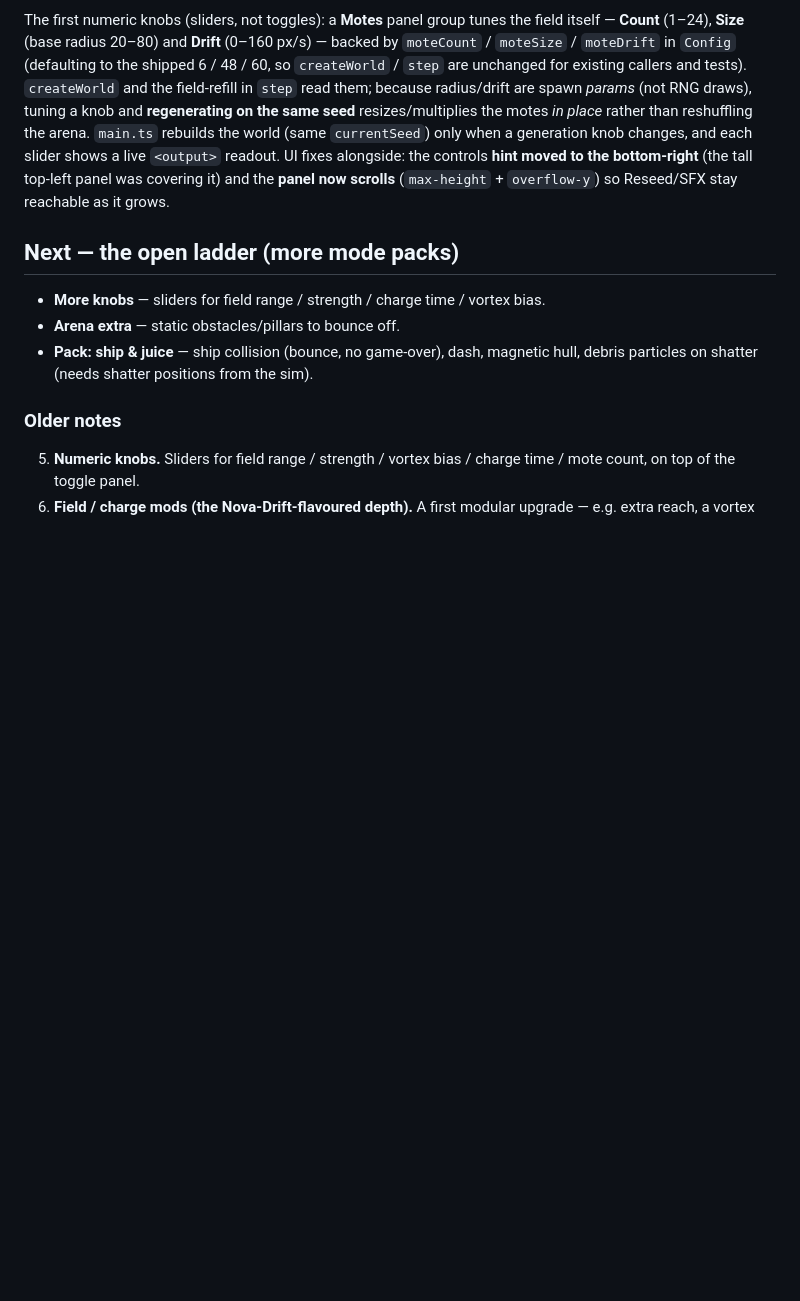
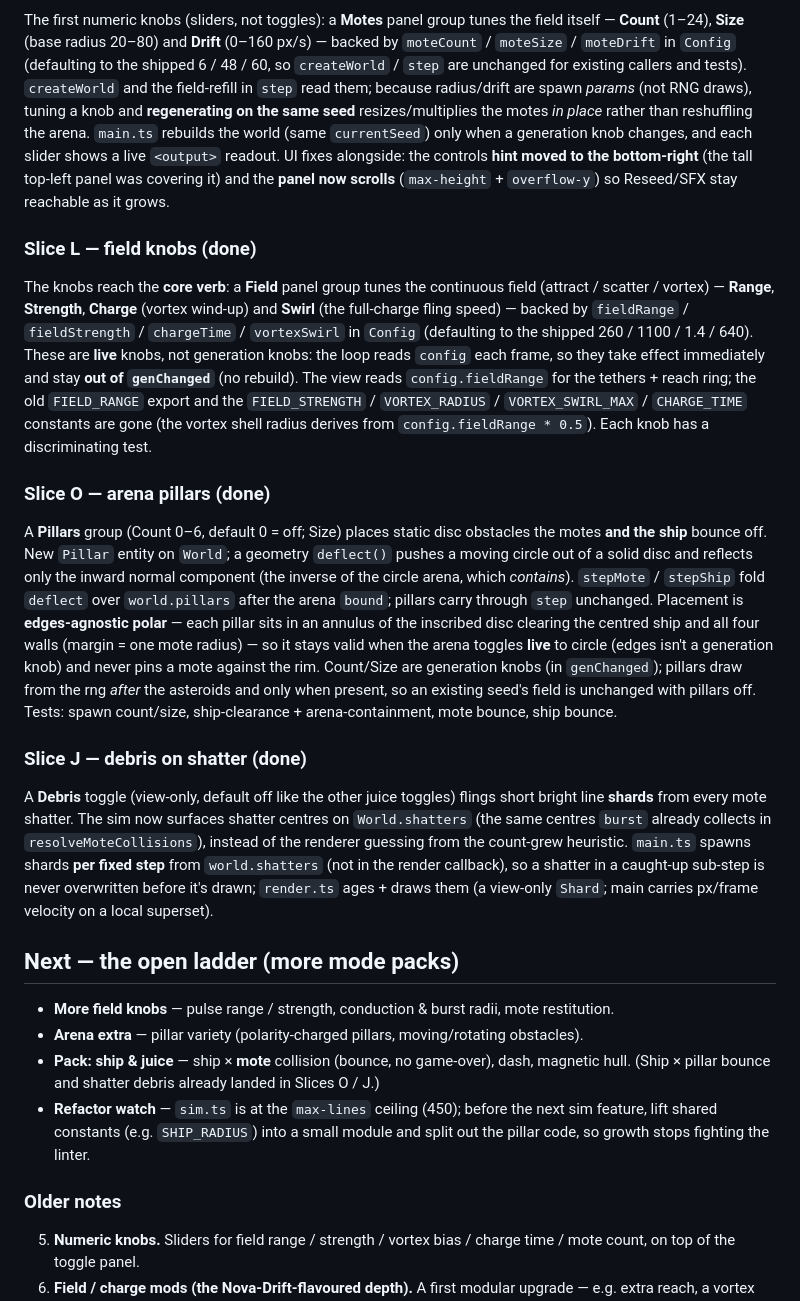
Before and after one commit to daydream-software/project-copper, a Markdown page: docs/ROADMAP.md, the part around the change. Drawn GitHub-style; blank space fills up the shorter version.

Commit message:
docs(roadmap): record slices L (field knobs), O (pillars), J (debris)
Move the three shipped slices into Done, refresh the open ladder (ship × mote
collision and the remaining field knobs are what's left), and note the sim.ts
max-lines ceiling as a refactor to do before the next sim feature.

Co-Authored-By: Claude Opus 4.8 (1M context) <noreply@anthropic.com>

```diff
--- a/docs/ROADMAP.md
+++ b/docs/ROADMAP.md
@@ -116,12 +116,53 @@ readout. UI fixes alongside: the controls **hint moved to the bottom-right** (th
 top-left panel was covering it) and the **panel now scrolls** (`max-height` + `overflow-y`)
 so Reseed/SFX stay reachable as it grows.
 
+### Slice L — field knobs (done)
+
+The knobs reach the **core verb**: a **Field** panel group tunes the continuous field
+(attract / scatter / vortex) — **Range**, **Strength**, **Charge** (vortex wind-up) and
+**Swirl** (the full-charge fling speed) — backed by `fieldRange` / `fieldStrength` /
+`chargeTime` / `vortexSwirl` in `Config` (defaulting to the shipped 260 / 1100 / 1.4 / 640).
+These are **live** knobs, not generation knobs: the loop reads `config` each frame, so they
+take effect immediately and stay **out of `genChanged`** (no rebuild). The view reads
+`config.fieldRange` for the tethers + reach ring; the old `FIELD_RANGE` export and the
+`FIELD_STRENGTH` / `VORTEX_RADIUS` / `VORTEX_SWIRL_MAX` / `CHARGE_TIME` constants are gone
+(the vortex shell radius derives from `config.fieldRange * 0.5`). Each knob has a
+discriminating test.
+
+### Slice O — arena pillars (done)
+
+A **Pillars** group (Count 0–6, default 0 = off; Size) places static disc obstacles the
+motes **and the ship** bounce off. New `Pillar` entity on `World`; a geometry `deflect()`
+pushes a moving circle out of a solid disc and reflects only the inward normal component
+(the inverse of the circle arena, which *contains*). `stepMote` / `stepShip` fold `deflect`
+over `world.pillars` after the arena `bound`; pillars carry through `step` unchanged.
+Placement is **edges-agnostic polar** — each pillar sits in an annulus of the inscribed
+disc clearing the centred ship and all four walls (margin = one mote radius) — so it stays
+valid when the arena toggles **live** to circle (edges isn't a generation knob) and never
+pins a mote against the rim. Count/Size are generation knobs (in `genChanged`); pillars
+draw from the rng *after* the asteroids and only when present, so an existing seed's field
+is unchanged with pillars off. Tests: spawn count/size, ship-clearance + arena-containment,
+mote bounce, ship bounce.
+
+### Slice J — debris on shatter (done)
+
+A **Debris** toggle (view-only, default off like the other juice toggles) flings short
+bright line **shards** from every mote shatter. The sim now surfaces shatter centres on
+`World.shatters` (the same centres `burst` already collects in `resolveMoteCollisions`),
+instead of the renderer guessing from the count-grew heuristic. `main.ts` spawns shards
+**per fixed step** from `world.shatters` (not in the render callback), so a shatter in a
+caught-up sub-step is never overwritten before it's drawn; `render.ts` ages + draws them
+(a view-only `Shard`; main carries px/frame velocity on a local superset).
+
 ## Next — the open ladder (more mode packs)
 
-- **More knobs** — sliders for field range / strength / charge time / vortex bias.
-- **Arena extra** — static obstacles/pillars to bounce off.
-- **Pack: ship & juice** — ship collision (bounce, no game-over), dash, magnetic hull,
-  debris particles on shatter (needs shatter positions from the sim).
+- **More field knobs** — pulse range / strength, conduction & burst radii, mote restitution.
+- **Arena extra** — pillar variety (polarity-charged pillars, moving/rotating obstacles).
+- **Pack: ship & juice** — ship × **mote** collision (bounce, no game-over), dash, magnetic
+  hull. (Ship × pillar bounce and shatter debris already landed in Slices O / J.)
+- **Refactor watch** — `sim.ts` is at the `max-lines` ceiling (450); before the next sim
+  feature, lift shared constants (e.g. `SHIP_RADIUS`) into a small module and split out the
+  pillar code, so growth stops fighting the linter.
 
 ### Older notes
 
```
